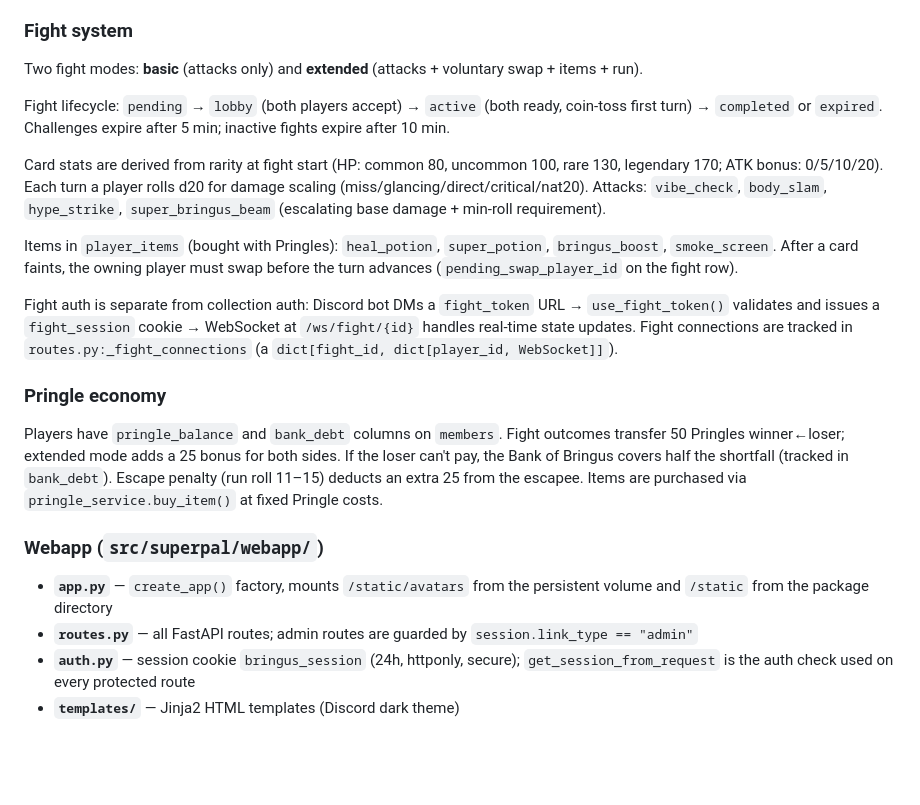
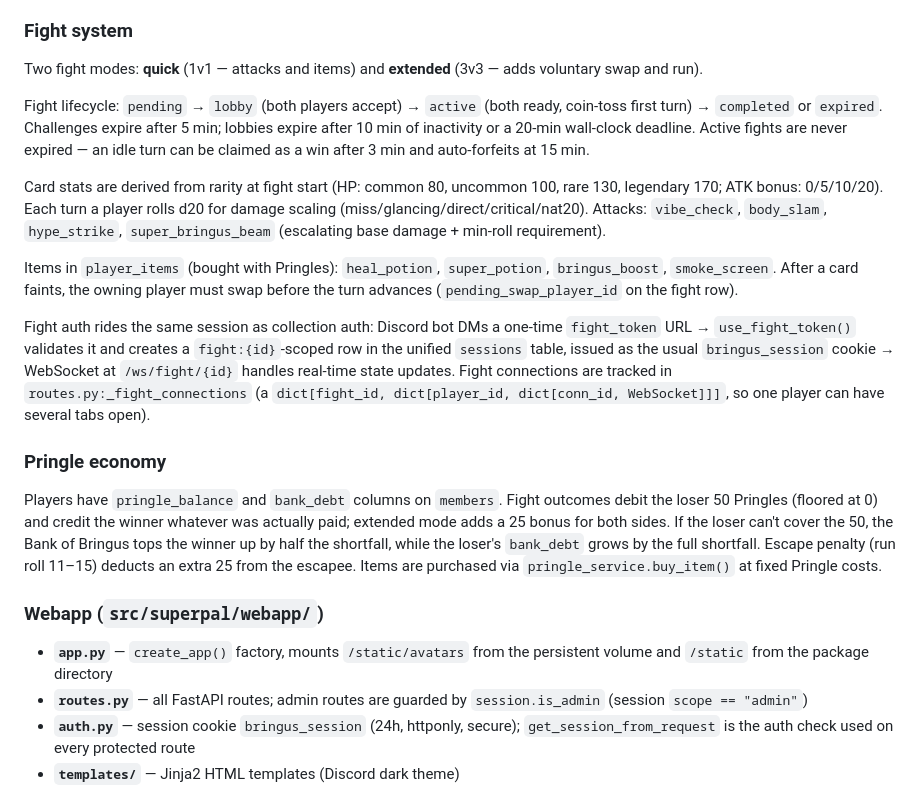
Before and after one commit to adamhurm/discord-super-pal-of-the-week, a Markdown page: CLAUDE.md, the part around the change. GitHub-like rendering; blank space fills up the shorter version.

Commit message:
docs: correct stale fight and session claims in CLAUDE.md
Every claim below was verified against the code before editing; each was
wrong in a way that would mislead an agent reading CLAUDE.md as context.

- There is no `basic` fight mode. The modes are `quick` and `extended`,
  and items are not mode-gated, so quick gets attacks + items while
  extended adds swap and run.
- Only lobbies expire on inactivity, under two bounds (10 min idle or a
  20 min wall clock). Active fights are deliberately excluded and resolve
  through auto_forfeit_idle_fights() instead.
- Fight auth is no longer separate: sessions were unified, so a fight
  token issues a fight-scoped row read from the usual bringus_session
  cookie. _fight_connections gained a per-connection level.
- Session has no link_type; admin routes guard on session.is_admin.
- The Bank of Bringus pays the winner half the shortfall, but charges the
  loser's bank_debt the full amount.

Co-Authored-By: Claude Opus 5 <noreply@anthropic.com>

```diff
--- a/CLAUDE.md
+++ b/CLAUDE.md
@@ -54,24 +54,24 @@ The webapp's `lifespan` handler in `src/superpal/webapp/app.py` calls `init_db()
 
 ### Fight system
 
-Two fight modes: **basic** (attacks only) and **extended** (attacks + voluntary swap + items + run).
+Two fight modes: **quick** (1v1 — attacks and items) and **extended** (3v3 — adds voluntary swap and run).
 
-Fight lifecycle: `pending` → `lobby` (both players accept) → `active` (both ready, coin-toss first turn) → `completed` or `expired`. Challenges expire after 5 min; inactive fights expire after 10 min.
+Fight lifecycle: `pending` → `lobby` (both players accept) → `active` (both ready, coin-toss first turn) → `completed` or `expired`. Challenges expire after 5 min; lobbies expire after 10 min of inactivity or a 20-min wall-clock deadline. Active fights are never expired — an idle turn can be claimed as a win after 3 min and auto-forfeits at 15 min.
 
 Card stats are derived from rarity at fight start (HP: common 80, uncommon 100, rare 130, legendary 170; ATK bonus: 0/5/10/20). Each turn a player rolls d20 for damage scaling (miss/glancing/direct/critical/nat20). Attacks: `vibe_check`, `body_slam`, `hype_strike`, `super_bringus_beam` (escalating base damage + min-roll requirement).
 
 Items in `player_items` (bought with Pringles): `heal_potion`, `super_potion`, `bringus_boost`, `smoke_screen`. After a card faints, the owning player must swap before the turn advances (`pending_swap_player_id` on the fight row).
 
-Fight auth is separate from collection auth: Discord bot DMs a `fight_token` URL → `use_fight_token()` validates and issues a `fight_session` cookie → WebSocket at `/ws/fight/{id}` handles real-time state updates. Fight connections are tracked in `routes.py:_fight_connections` (a `dict[fight_id, dict[player_id, WebSocket]]`).
+Fight auth rides the same session as collection auth: Discord bot DMs a one-time `fight_token` URL → `use_fight_token()` validates it and creates a `fight:{id}`-scoped row in the unified `sessions` table, issued as the usual `bringus_session` cookie → WebSocket at `/ws/fight/{id}` handles real-time state updates. Fight connections are tracked in `routes.py:_fight_connections` (a `dict[fight_id, dict[player_id, dict[conn_id, WebSocket]]]`, so one player can have several tabs open).
 
 ### Pringle economy
 
-Players have `pringle_balance` and `bank_debt` columns on `members`. Fight outcomes transfer 50 Pringles winner←loser; extended mode adds a 25 bonus for both sides. If the loser can't pay, the Bank of Bringus covers half the shortfall (tracked in `bank_debt`). Escape penalty (run roll 11–15) deducts an extra 25 from the escapee. Items are purchased via `pringle_service.buy_item()` at fixed Pringle costs.
+Players have `pringle_balance` and `bank_debt` columns on `members`. Fight outcomes debit the loser 50 Pringles (floored at 0) and credit the winner whatever was actually paid; extended mode adds a 25 bonus for both sides. If the loser can't cover the 50, the Bank of Bringus tops the winner up by half the shortfall, while the loser's `bank_debt` grows by the full shortfall. Escape penalty (run roll 11–15) deducts an extra 25 from the escapee. Items are purchased via `pringle_service.buy_item()` at fixed Pringle costs.
 
 ### Webapp (`src/superpal/webapp/`)
 
 - **`app.py`** — `create_app()` factory, mounts `/static/avatars` from the persistent volume and `/static` from the package directory
-- **`routes.py`** — all FastAPI routes; admin routes are guarded by `session.link_type == "admin"`
+- **`routes.py`** — all FastAPI routes; admin routes are guarded by `session.is_admin` (session `scope == "admin"`)
 - **`auth.py`** — session cookie `bringus_session` (24h, httponly, secure); `get_session_from_request` is the auth check used on every protected route
 - **`templates/`** — Jinja2 HTML templates (Discord dark theme)
 
```
